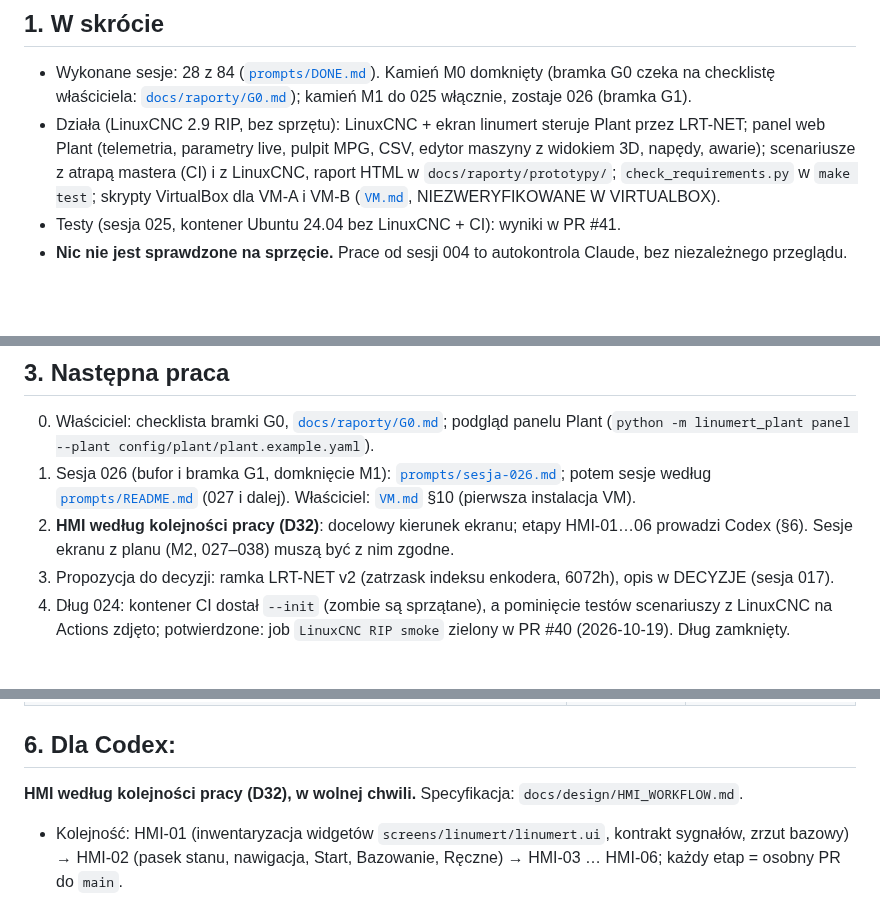
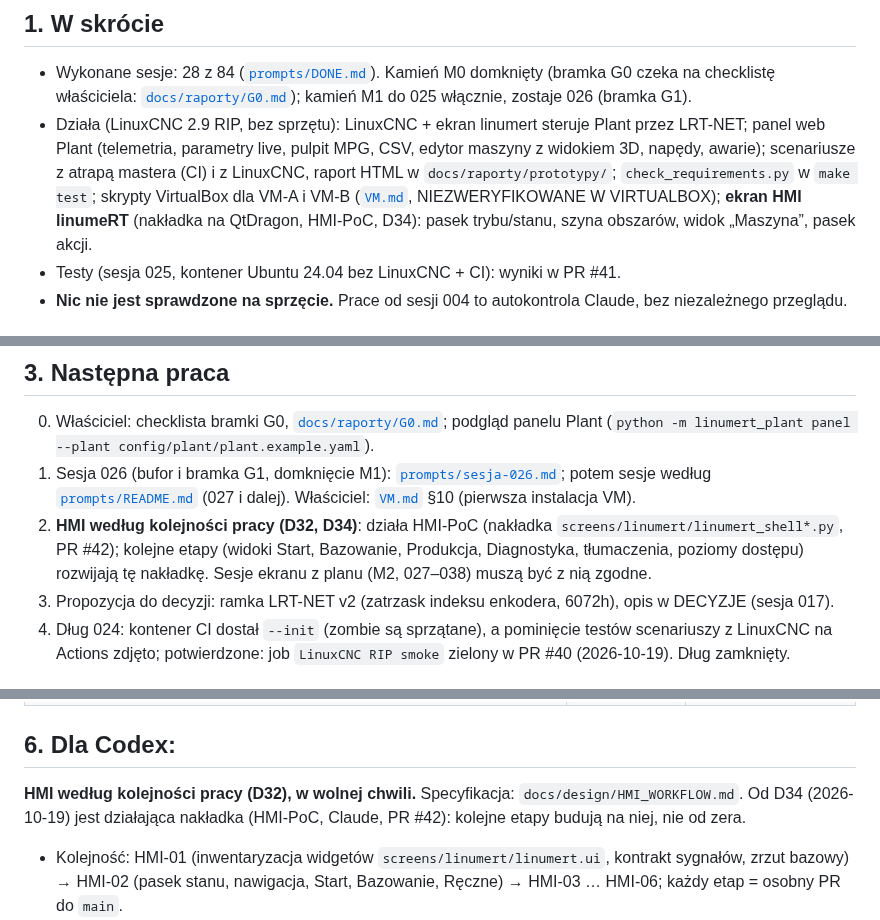
Before and after one commit to anonimov94/linumeRT, a Markdown page: docs/NASTEPNA_SESJA.md, 3 parts joined by grey strips. Rendered like a GitHub page; blank space fills up the shorter version.

```diff
--- a/docs/NASTEPNA_SESJA.md
+++ b/docs/NASTEPNA_SESJA.md
@@ -15,7 +15,8 @@ Model-Author: Claude · 2026-10-19
 - Działa (LinuxCNC 2.9 RIP, bez sprzętu): LinuxCNC + ekran linumert steruje Plant przez LRT-NET; panel web Plant
   (telemetria, parametry live, pulpit MPG, CSV, edytor maszyny z widokiem 3D, napędy, awarie); scenariusze
   z atrapą mastera (CI) i z LinuxCNC, raport HTML w `docs/raporty/prototypy/`; `check_requirements.py` w `make test`;
-  skrypty VirtualBox dla VM-A i VM-B ([`VM.md`](VM.md), NIEZWERYFIKOWANE W VIRTUALBOX).
+  skrypty VirtualBox dla VM-A i VM-B ([`VM.md`](VM.md), NIEZWERYFIKOWANE W VIRTUALBOX); **ekran HMI linumeRT**
+  (nakładka na QtDragon, HMI-PoC, D34): pasek trybu/stanu, szyna obszarów, widok „Maszyna”, pasek akcji.
 - Testy (sesja 025, kontener Ubuntu 24.04 bez LinuxCNC + CI): wyniki w PR #41.
 - **Nic nie jest sprawdzone na sprzęcie.** Prace od sesji 004 to autokontrola Claude, bez niezależnego przeglądu.
 
@@ -31,8 +32,9 @@ Otwarte: #34 (Codex, HMI-01, draft). Scalone gałęzie `wip/*`, `claude/*` i `cc
    (`python -m linumert_plant panel --plant config/plant/plant.example.yaml`).
 1. Sesja 026 (bufor i bramka G1, domknięcie M1): [`prompts/sesja-026.md`](../prompts/sesja-026.md); potem sesje według
    [`prompts/README.md`](../prompts/README.md) (027 i dalej). Właściciel: [`VM.md`](VM.md) §10 (pierwsza instalacja VM).
-2. **HMI według kolejności pracy (D32)**: docelowy kierunek ekranu; etapy HMI-01…06 prowadzi Codex (§6).
-   Sesje ekranu z planu (M2, 027–038) muszą być z nim zgodne.
+2. **HMI według kolejności pracy (D32, D34)**: działa HMI-PoC (nakładka `screens/linumert/linumert_shell*.py`, PR #42);
+   kolejne etapy (widoki Start, Bazowanie, Produkcja, Diagnostyka, tłumaczenia, poziomy dostępu) rozwijają tę nakładkę.
+   Sesje ekranu z planu (M2, 027–038) muszą być z nią zgodne.
 3. Propozycja do decyzji: ramka LRT-NET v2 (zatrzask indeksu enkodera, 6072h), opis w DECYZJE (sesja 017).
 4. Dług 024: kontener CI dostał `--init` (zombie są sprzątane), a pominięcie testów scenariuszy z LinuxCNC na Actions
    zdjęto; potwierdzone: job `LinuxCNC RIP smoke` zielony w PR #40 (2026-10-19). Dług zamknięty.
@@ -66,6 +68,7 @@ Otwarte: #34 (Codex, HMI-01, draft). Scalone gałęzie `wip/*`, `claude/*` i `cc
 ## 6. Dla Codex:
 
 **HMI według kolejności pracy (D32), w wolnej chwili.** Specyfikacja: `docs/design/HMI_WORKFLOW.md`.
+Od D34 (2026-10-19) jest działająca nakładka (HMI-PoC, Claude, PR #42): kolejne etapy budują na niej, nie od zera.
 - Kolejność: HMI-01 (inwentaryzacja widgetów `screens/linumert/linumert.ui`, kontrakt sygnałów, zrzut bazowy) →
   HMI-02 (pasek stanu, nawigacja, Start, Bazowanie, Ręczne) → HMI-03 … HMI-06; każdy etap = osobny PR do `main`.
 - Zasady: `linumert_upstream_handler.py` bez zmian; logika w `linumert_handler.py` i osobnych modułach;
```
Also changed, not shown: other parts of docs/NASTEPNA_SESJA.md (+1 -0 lines), docs/DZIENNIK.md (+6 -0 lines).
